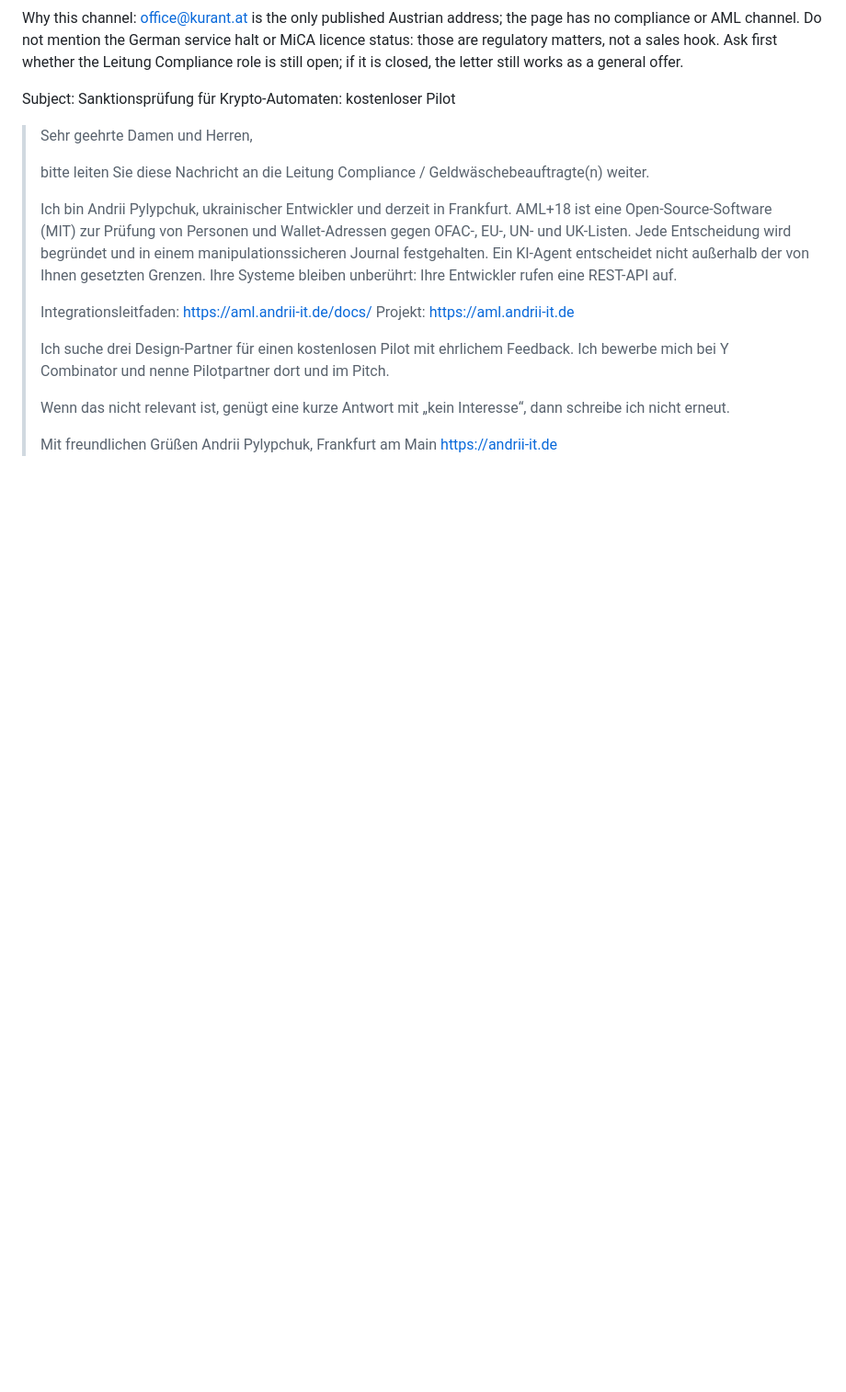
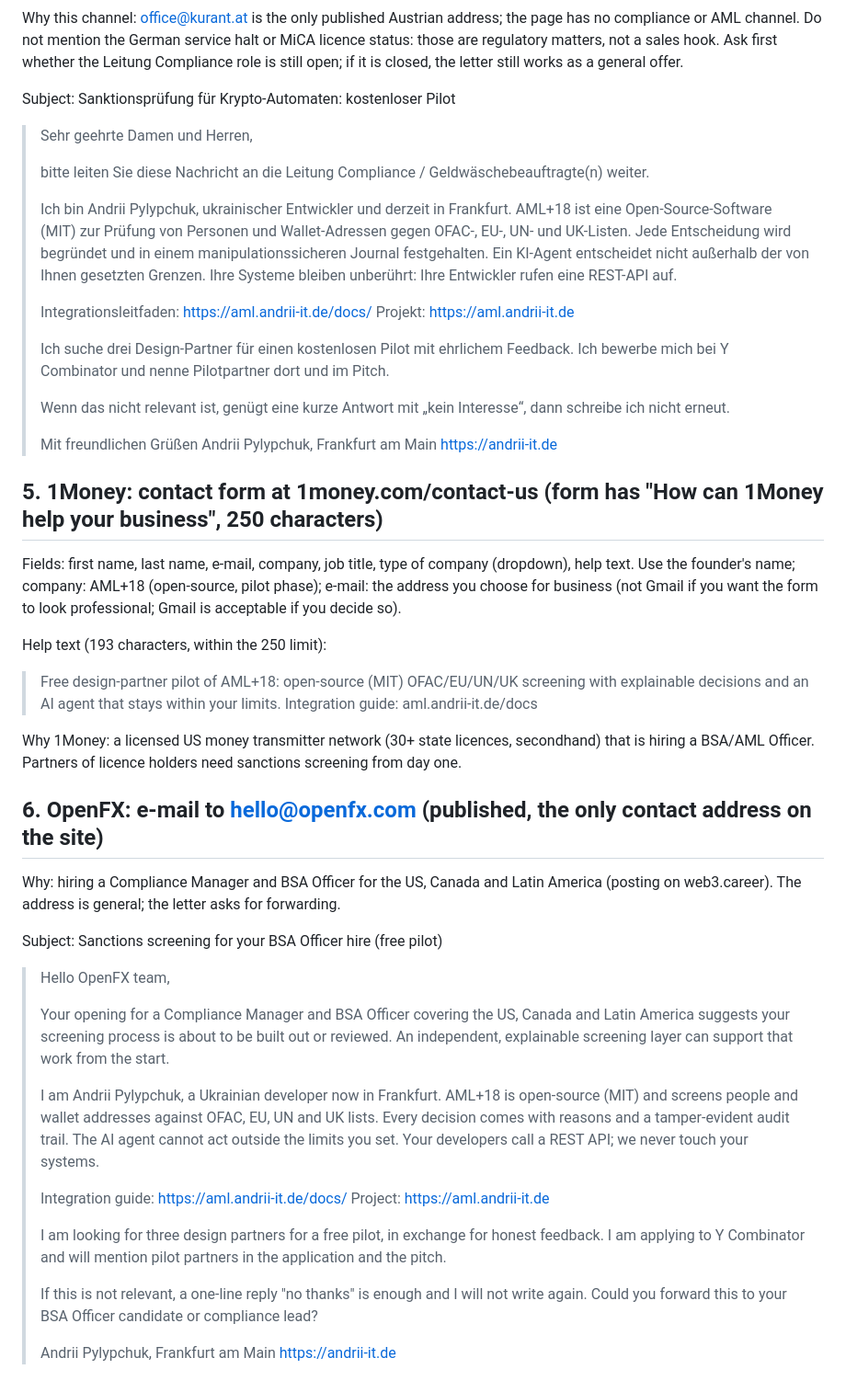
Before and after one commit to pilipandr770/AML-18, a Markdown page: docs/pilot/SUBMISSIONS.md, the part around the change. Shown at 92% size. GitHub-like rendering; blank space fills up the shorter version.

Commit message:
docs(pilot): drafts for 1Money form and OpenFX e-mail
Co-Authored-By: Claude Haiku 5.5 <noreply@anthropic.com>

```diff
--- a/docs/pilot/SUBMISSIONS.md
+++ b/docs/pilot/SUBMISSIONS.md
@@ -93,3 +93,45 @@ Subject: Sanktionsprüfung für Krypto-Automaten: kostenloser Pilot
 > Mit freundlichen Grüßen
 > Andrii Pylypchuk, Frankfurt am Main
 > https://andrii-it.de
+
+## 5. 1Money: contact form at 1money.com/contact-us (form has "How can 1Money help your business", 250 characters)
+
+Fields: first name, last name, e-mail, company, job title, type of company (dropdown), help text. Use the
+founder's name; company: AML+18 (open-source, pilot phase); e-mail: the address you choose for business (not Gmail
+if you want the form to look professional; Gmail is acceptable if you decide so).
+
+Help text (193 characters, within the 250 limit):
+
+> Free design-partner pilot of AML+18: open-source (MIT) OFAC/EU/UN/UK screening with explainable decisions and an AI agent that stays within your limits. Integration guide: aml.andrii-it.de/docs
+
+Why 1Money: a licensed US money transmitter network (30+ state licences, secondhand) that is hiring a BSA/AML Officer.
+Partners of licence holders need sanctions screening from day one.
+
+## 6. OpenFX: e-mail to hello@openfx.com (published, the only contact address on the site)
+
+Why: hiring a Compliance Manager and BSA Officer for the US, Canada and Latin America (posting on web3.career). The
+address is general; the letter asks for forwarding.
+
+Subject: Sanctions screening for your BSA Officer hire (free pilot)
+
+> Hello OpenFX team,
+>
+> Your opening for a Compliance Manager and BSA Officer covering the US, Canada and Latin America suggests your
+> screening process is about to be built out or reviewed. An independent, explainable screening layer can support that
+> work from the start.
+>
+> I am Andrii Pylypchuk, a Ukrainian developer now in Frankfurt. AML+18 is open-source (MIT) and screens people and
+> wallet addresses against OFAC, EU, UN and UK lists. Every decision comes with reasons and a tamper-evident audit trail.
+> The AI agent cannot act outside the limits you set. Your developers call a REST API; we never touch your systems.
+>
+> Integration guide: https://aml.andrii-it.de/docs/
+> Project: https://aml.andrii-it.de
+>
+> I am looking for three design partners for a free pilot, in exchange for honest feedback. I am applying to Y Combinator
+> and will mention pilot partners in the application and the pitch.
+>
+> If this is not relevant, a one-line reply "no thanks" is enough and I will not write again. Could you forward this to
+> your BSA Officer candidate or compliance lead?
+>
+> Andrii Pylypchuk, Frankfurt am Main
+> https://andrii-it.de
```
